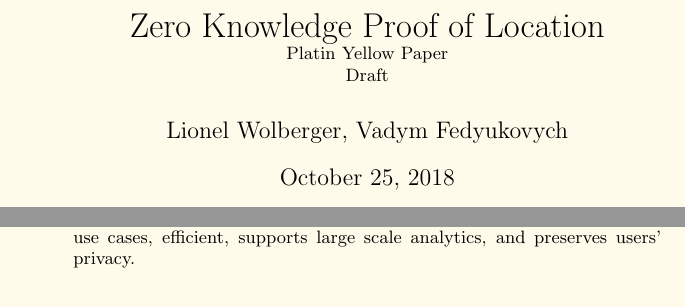
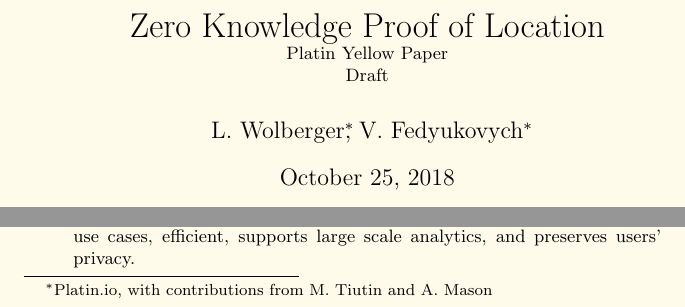
Before and after one commit to platinprotocol/location-zkp, a LaTeX document (doc/PublicPaperOne.tex): two parts of page 1 of 6, joined at a grey line, cut so that both start at the same text. Compiled offline with pdfLaTeX.

Commit message:
added thanks, fixed typo

```diff
--- a/doc/PublicPaperOne.tex
+++ b/doc/PublicPaperOne.tex
@@ -14,7 +14,7 @@
 	Platin Yellow Paper\\
 	Draft}
 }
-\author{Lionel Wolberger, Vadym Fedyukovych}
+\author{L. Wolberger\thanks{Platin.io, with contributions from M. Tiutin and A. Mason}, V. Fedyukovych\footnotemark[1]}
 % \institute{Platin.io}
 \maketitle
 
```
